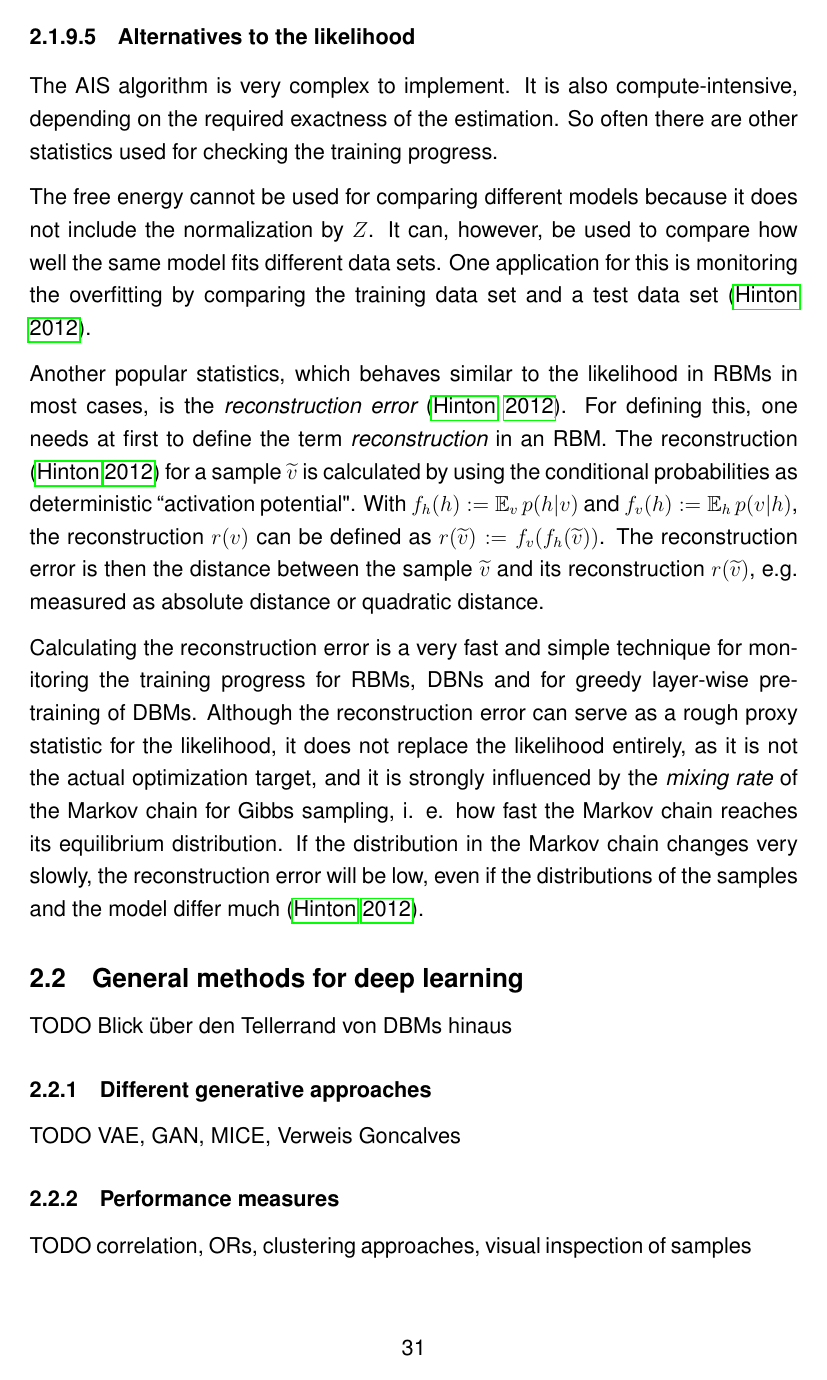
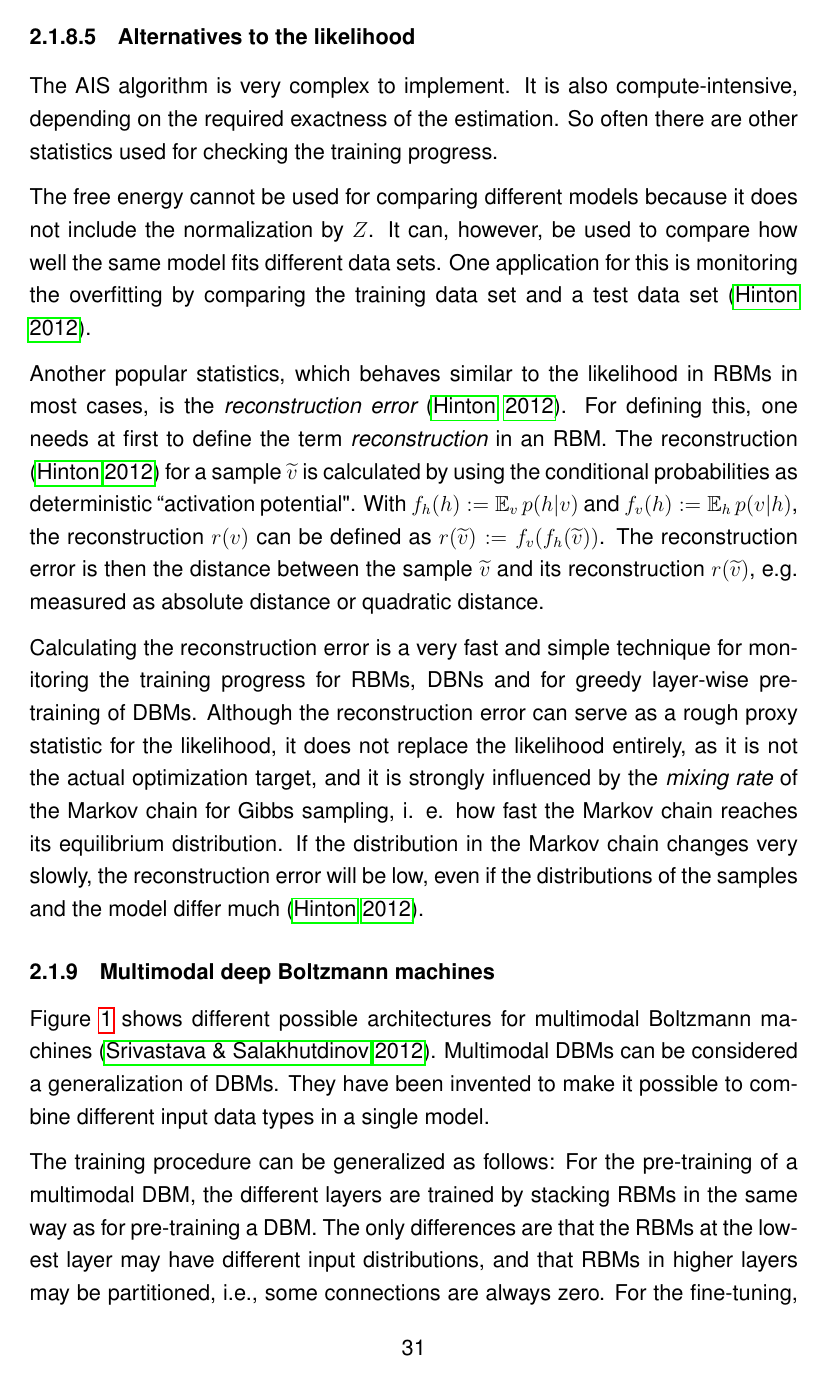
Before and after one commit to stefan-m-lenz/ThesisScHum, a LaTeX document (main.tex): page 31 of 112. Compiled offline with pdfLaTeX.

Commit message:
Multimodal DBMs ausformuliert (knapp gehalten)

```diff
--- a/main.tex
+++ b/main.tex
@@ -734,8 +737,19 @@ With $f_h(h) := \EX_v p(h|v)$ and $f_v(h) := \EX_h p(v|h)$, the reconstruction $
 Calculating the reconstruction error  is a very fast and simple technique for monitoring the training progress for RBMs, DBNs and for greedy layer-wise pre-training of DBMs.
 Although the reconstruction error can serve as a rough proxy statistic for the likelihood, it does not replace the likelihood entirely, as it is not the actual optimization target, and it is strongly influenced by the {\em mixing rate} of the Markov chain for Gibbs sampling, i. e. how fast the Markov chain reaches its equilibrium distribution. If the distribution in the Markov chain changes very slowly, the reconstruction error will be low, even if the distributions of the samples and the model differ much \citep{hinton_practical_2012}.
 
+\subsubsection{Multimodal deep Boltzmann machines}
 
+Figure \ref{fig:bmsoverview} shows different possible architectures for multimodal Boltzmann machines \citep{srivastava2012multimodal}.
+Multimodal DBMs can be considered a generalization of DBMs.
+They have been invented to make it possible to combine different input data types in a single model.
 
+The training procedure can be generalized as follows:
+For the pre-training of a multimodal DBM, the different layers are trained by stacking RBMs in the same way as for pre-training a DBM.
+The only differences are that the RBMs at the lowest layer may have different input distributions, and that RBMs in higher layers may be partitioned, i.e., some connections are always zero.
+For the fine-tuning, the gradients in the different layers are calculated in the same way as the gradients in the respective RBM types, using the mean-field approximations and the fantasy particles of the DBM fine-tuning algorithm as activations of the respective visible and hidden nodes.
+Gibbs sampling can also be performed in the same way, using the conditional probabilities in the RBMs.
+
+The evaluation via AIS can also be generalized, using the unnormalized probabilities for the different RBMs at the input layer (see \ref{unnormalizedprobsrbm}) to ``sum out" or ``integrate out" the different types of visible nodes (see figure \ref{aissummingout} C).
 
 \subsection{General methods for deep learning}
 TODO Blick über den Tellerrand von DBMs hinaus
```
Also changed, not shown: main.bbl, main.tex (13 more changed lines).
